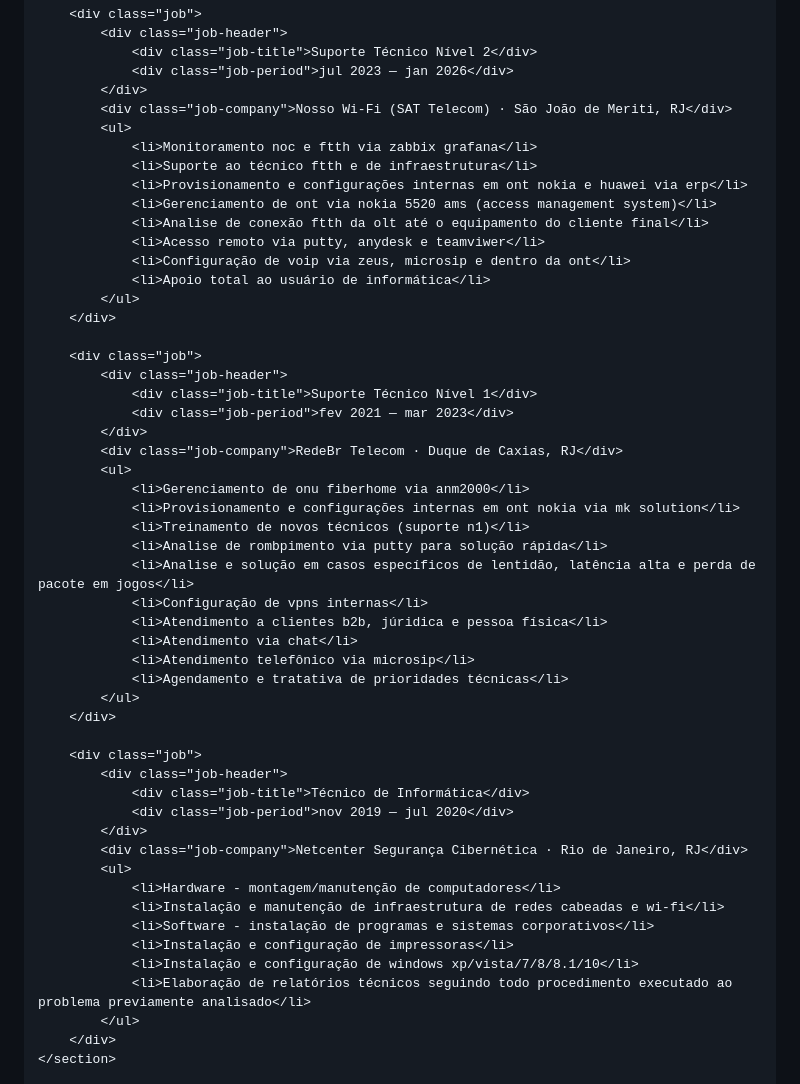
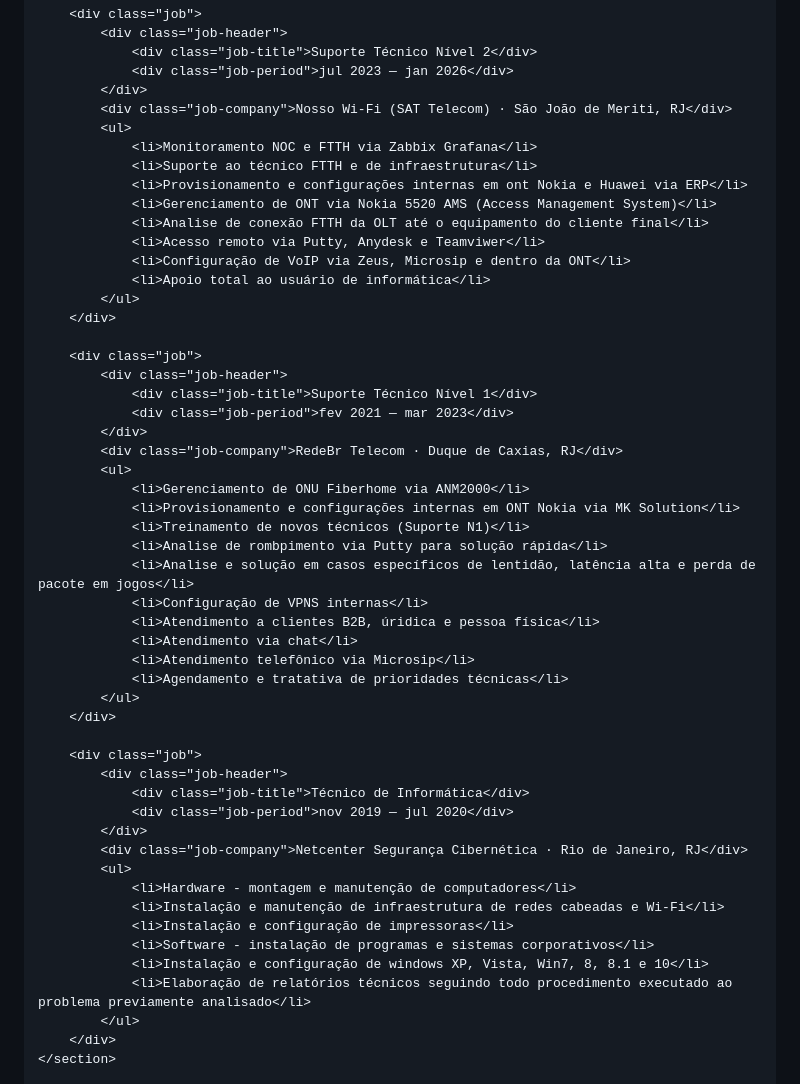
Before and after one commit to Jefferson-Jonathan/meu-curriculo-2026.github.io, a Markdown page: README.md, the part around the change. Rendered like a GitHub page.

```diff
--- a/README.md
+++ b/README.md
@@ -285,13 +285,13 @@
             </div>
             <div class="job-company">Nosso Wi-Fi (SAT Telecom) · São João de Meriti, RJ</div>
             <ul>
-                <li>Monitoramento noc e ftth via zabbix grafana</li>
-                <li>Suporte ao técnico ftth e de infraestrutura</li>
-                <li>Provisionamento e configurações internas em ont nokia e huawei via erp</li>
-                <li>Gerenciamento de ont via nokia 5520 ams (access management system)</li>
-                <li>Analise de conexão ftth da olt até o equipamento do cliente final</li>
-                <li>Acesso remoto via putty, anydesk e teamviwer</li>
-                <li>Configuração de voip via zeus, microsip e dentro da ont</li>
+                <li>Monitoramento NOC e FTTH via Zabbix Grafana</li>
+                <li>Suporte ao técnico FTTH e de infraestrutura</li>
+                <li>Provisionamento e configurações internas em ont Nokia e Huawei via ERP</li>
+                <li>Gerenciamento de ONT via Nokia 5520 AMS (Access Management System)</li>
+                <li>Analise de conexão FTTH da OLT até o equipamento do cliente final</li>
+                <li>Acesso remoto via Putty, Anydesk e Teamviwer</li>
+                <li>Configuração de VoIP via Zeus, Microsip e dentro da ONT</li>
                 <li>Apoio total ao usuário de informática</li>
             </ul>
         </div>
@@ -303,15 +303,15 @@
             </div>
             <div class="job-company">RedeBr Telecom · Duque de Caxias, RJ</div>
             <ul>
-                <li>Gerenciamento de onu fiberhome via anm2000</li>
-                <li>Provisionamento e configurações internas em ont nokia via mk solution</li>
-                <li>Treinamento de novos técnicos (suporte n1)</li>
-                <li>Analise de rombpimento via putty para solução rápida</li>
+                <li>Gerenciamento de ONU Fiberhome via ANM2000</li>
+                <li>Provisionamento e configurações internas em ONT Nokia via MK Solution</li>
+                <li>Treinamento de novos técnicos (Suporte N1)</li>
+                <li>Analise de rombpimento via Putty para solução rápida</li>
                 <li>Analise e solução em casos específicos de lentidão, latência alta e perda de pacote em jogos</li>
-                <li>Configuração de vpns internas</li>
-                <li>Atendimento a clientes b2b, júridica e pessoa física</li>
+                <li>Configuração de VPNS internas</li>
+                <li>Atendimento a clientes B2B, úridica e pessoa física</li>
                 <li>Atendimento via chat</li>
-                <li>Atendimento telefônico via microsip</li>
+                <li>Atendimento telefônico via Microsip</li>
                 <li>Agendamento e tratativa de prioridades técnicas</li>
             </ul>
         </div>
@@ -323,11 +323,11 @@
             </div>
             <div class="job-company">Netcenter Segurança Cibernética · Rio de Janeiro, RJ</div>
             <ul>
-                <li>Hardware - montagem/manutenção de computadores</li>
-                <li>Instalação e manutenção de infraestrutura de redes cabeadas e wi-fi</li>
+                <li>Hardware - montagem e manutenção de computadores</li>
+                <li>Instalação e manutenção de infraestrutura de redes cabeadas e Wi-Fi</li>
+                <li>Instalação e configuração de impressoras</li>
                 <li>Software - instalação de programas e sistemas corporativos</li>
-                <li>Instalação e configuração de impressoras</li>
-                <li>Instalação e configuração de windows xp/vista/7/8/8.1/10</li>
+                <li>Instalação e configuração de windows XP, Vista, Win7, 8, 8.1 e 10</li>
                 <li>Elaboração de relatórios técnicos seguindo todo procedimento executado ao problema previamente analisado</li>
             </ul>
         </div>
```
